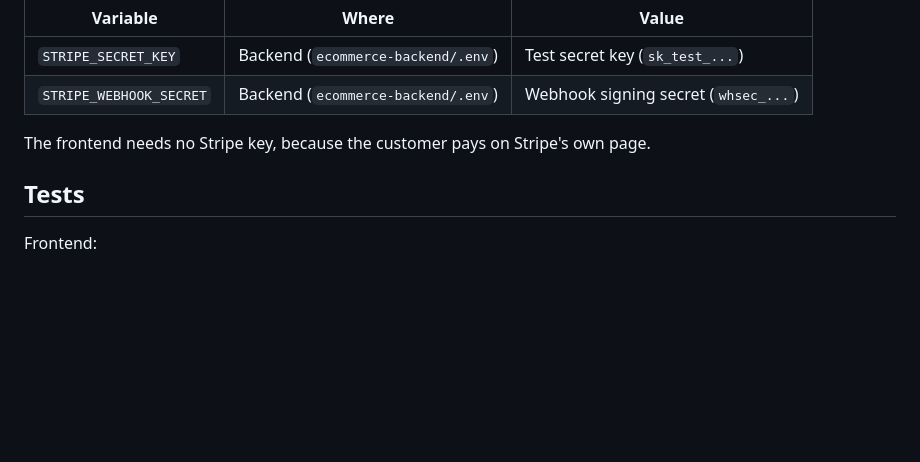
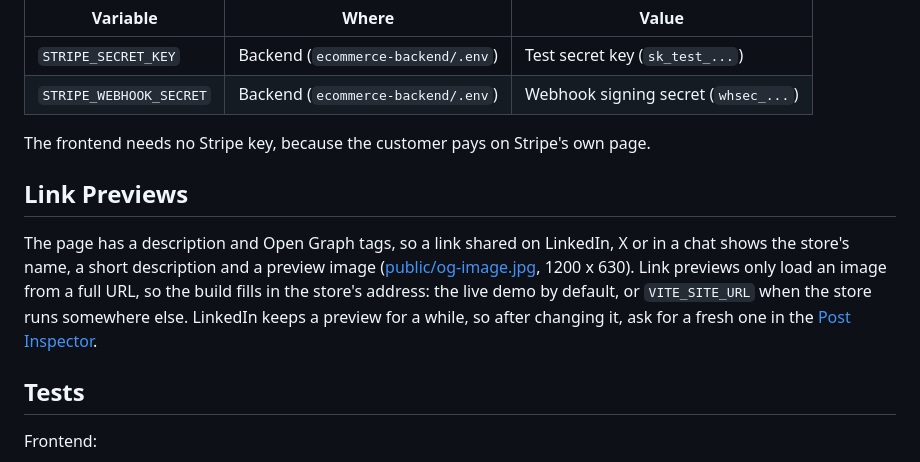
Before and after one commit to Ziad-Alghawi/react-ecommerce, a Markdown page: README.md, the part around the change. Drawn GitHub-style; blank space fills up the shorter version.

Commit message:
Add link previews for sharing the store

```diff
--- a/README.md
+++ b/README.md
@@ -151,6 +151,10 @@ To set it up, in the Stripe Dashboard in test mode:
 
 The frontend needs no Stripe key, because the customer pays on Stripe's own page.
 
+## Link Previews
+
+The page has a description and Open Graph tags, so a link shared on LinkedIn, X or in a chat shows the store's name, a short description and a preview image ([public/og-image.jpg](public/og-image.jpg), 1200 x 630). Link previews only load an image from a full URL, so the build fills in the store's address: the live demo by default, or `VITE_SITE_URL` when the store runs somewhere else. LinkedIn keeps a preview for a while, so after changing it, ask for a fresh one in the [Post Inspector](https://www.linkedin.com/post-inspector/).
+
 ## Tests
 
 Frontend:
```
Also changed, not shown: public/og-image.jpg (added), 4 other files.
